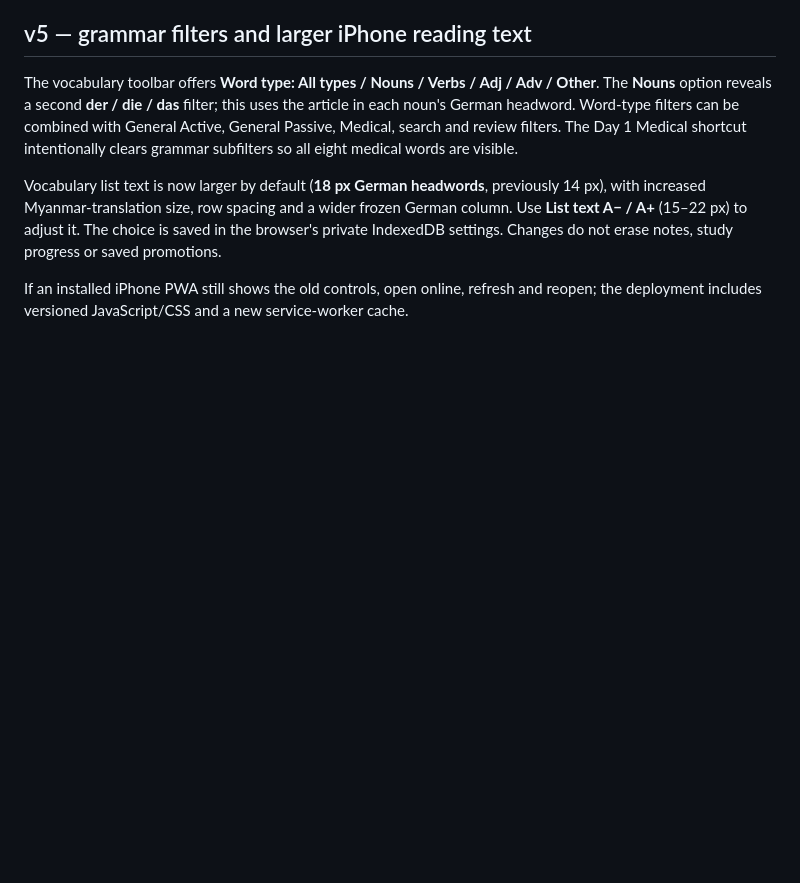
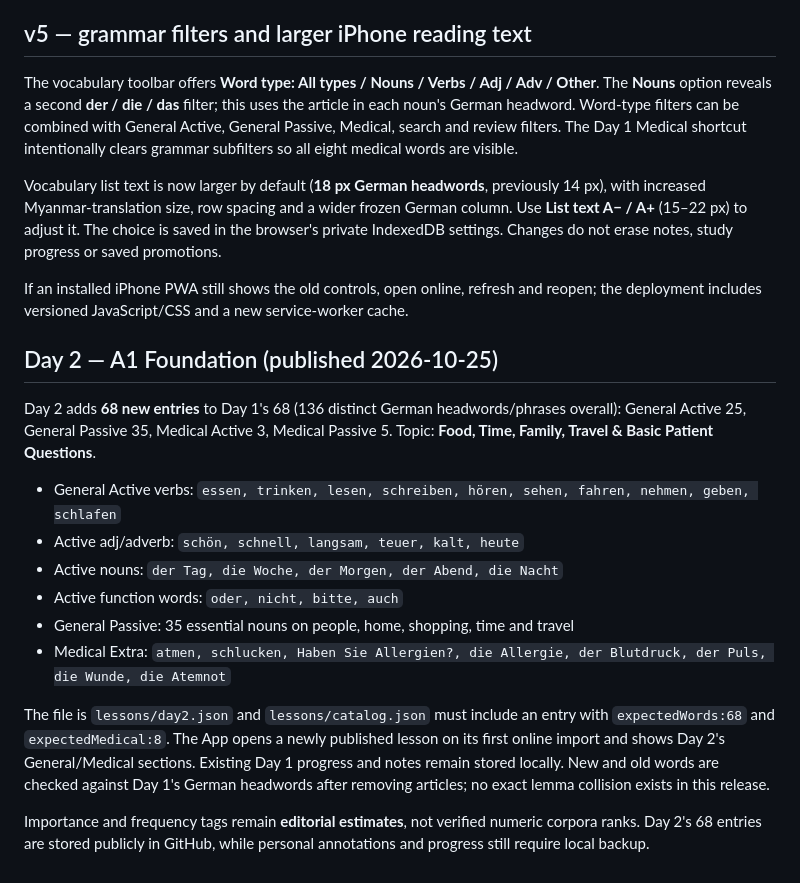
Before and after one commit to robinmarks45-eng/wortschatz-daily, a Markdown page: README.md, the part around the change. Drawn GitHub-style; blank space fills up the shorter version.

Commit message:
Document Day 2 learning allocation, medical terminology and update process

```diff
--- a/README.md
+++ b/README.md
@@ -83,3 +83,19 @@ The vocabulary toolbar offers **Word type: All types / Nouns / Verbs / Adj / Adv
 Vocabulary list text is now larger by default (**18 px German headwords**, previously 14 px), with increased Myanmar-translation size, row spacing and a wider frozen German column. Use **List text A− / A+** (15–22 px) to adjust it. The choice is saved in the browser's private IndexedDB settings. Changes do not erase notes, study progress or saved promotions.
 
 If an installed iPhone PWA still shows the old controls, open online, refresh and reopen; the deployment includes versioned JavaScript/CSS and a new service-worker cache.
+
+
+## Day 2 — A1 Foundation (published 2026-10-25)
+
+Day 2 adds **68 new entries** to Day 1's 68 (136 distinct German headwords/phrases overall): General Active 25, General Passive 35, Medical Active 3, Medical Passive 5. Topic: **Food, Time, Family, Travel & Basic Patient Questions**.
+
+- General Active verbs: `essen, trinken, lesen, schreiben, hören, sehen, fahren, nehmen, geben, schlafen`
+- Active adj/adverb: `schön, schnell, langsam, teuer, kalt, heute`
+- Active nouns: `der Tag, die Woche, der Morgen, der Abend, die Nacht`
+- Active function words: `oder, nicht, bitte, auch`
+- General Passive: 35 essential nouns on people, home, shopping, time and travel
+- Medical Extra: `atmen, schlucken, Haben Sie Allergien?, die Allergie, der Blutdruck, der Puls, die Wunde, die Atemnot`
+
+The file is `lessons/day2.json` and `lessons/catalog.json` must include an entry with `expectedWords:68` and `expectedMedical:8`. The App opens a newly published lesson on its first online import and shows Day 2's General/Medical sections. Existing Day 1 progress and notes remain stored locally. New and old words are checked against Day 1's German headwords after removing articles; no exact lemma collision exists in this release.
+
+Importance and frequency tags remain **editorial estimates**, not verified numeric corpora ranks. Day 2's 68 entries are stored publicly in GitHub, while personal annotations and progress still require local backup.
```
